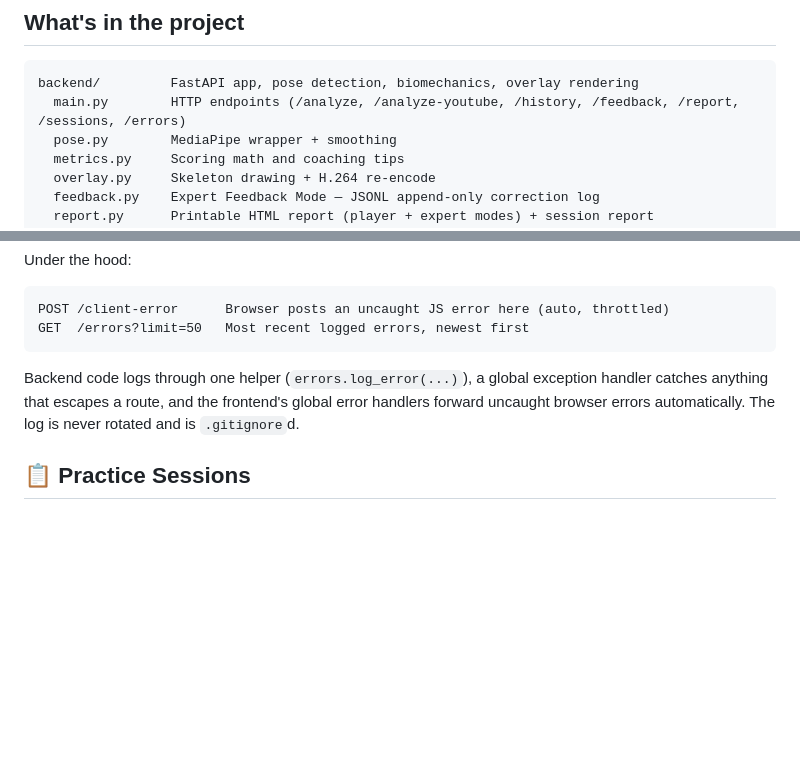
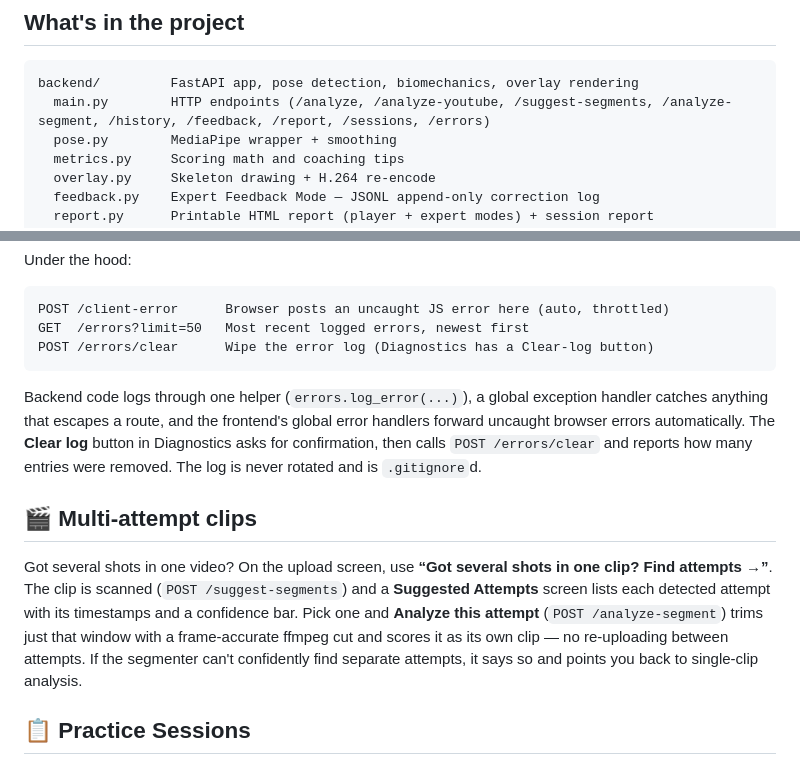
Before and after one commit to jtripppiie/hockey-shot-analyzer, a Markdown page: README.md, 2 parts joined by grey strips. Rendered like a GitHub page; blank space fills up the shorter version.

Commit message:
docs: document Clear-log control + multi-attempt segmenter UI

````diff
--- a/README.md
+++ b/README.md
@@ -441,7 +441,7 @@ rm -rf .venv backend/pose_landmarker.task backend/uploads backend/output backend
 
 ```
 backend/         FastAPI app, pose detection, biomechanics, overlay rendering
-  main.py        HTTP endpoints (/analyze, /analyze-youtube, /history, /feedback, /report, /sessions, /errors)
+  main.py        HTTP endpoints (/analyze, /analyze-youtube, /suggest-segments, /analyze-segment, /history, /feedback, /report, /sessions, /errors)
   pose.py        MediaPipe wrapper + smoothing
   metrics.py     Scoring math and coaching tips
   overlay.py     Skeleton drawing + H.264 re-encode
@@ -487,12 +487,26 @@ Under the hood:
 ```
 POST /client-error      Browser posts an uncaught JS error here (auto, throttled)
 GET  /errors?limit=50   Most recent logged errors, newest first
+POST /errors/clear      Wipe the error log (Diagnostics has a Clear-log button)
 ```
 
 Backend code logs through one helper (`errors.log_error(...)`), a global
 exception handler catches anything that escapes a route, and the frontend's
-global error handlers forward uncaught browser errors automatically. The log is
+global error handlers forward uncaught browser errors automatically. The
+**Clear log** button in Diagnostics asks for confirmation, then calls
+`POST /errors/clear` and reports how many entries were removed. The log is
 never rotated and is `.gitignore`d.
+
+## 🎬 Multi-attempt clips
+
+Got several shots in one video? On the upload screen, use **“Got several shots
+in one clip? Find attempts →”**. The clip is scanned (`POST /suggest-segments`)
+and a **Suggested Attempts** screen lists each detected attempt with its
+timestamps and a confidence bar. Pick one and **Analyze this attempt**
+(`POST /analyze-segment`) trims just that window with a frame-accurate ffmpeg
+cut and scores it as its own clip — no re-uploading between attempts. If the
+segmenter can't confidently find separate attempts, it says so and points you
+back to single-clip analysis.
 
 ## 📋 Practice Sessions
 
````
Also changed, not shown: AGENTS.md (+6 -6 lines).
